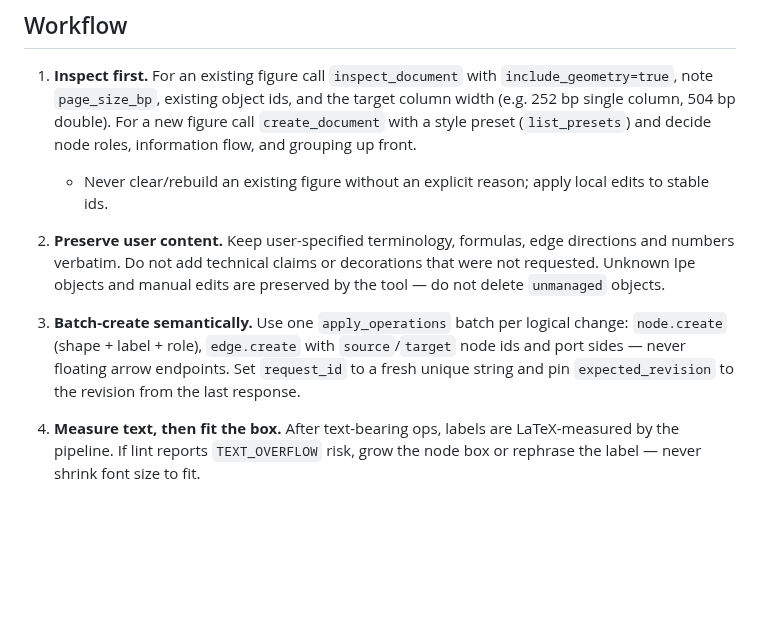
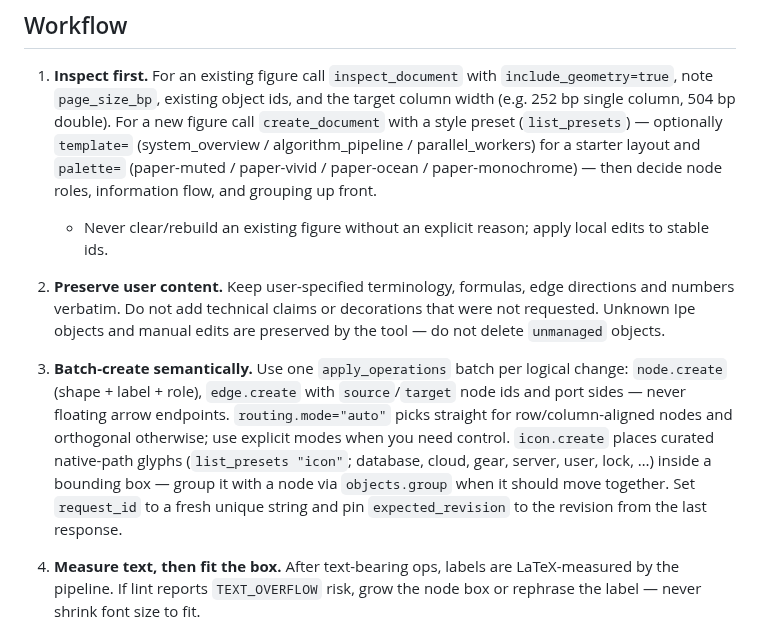
Before and after one commit to LHaiC/ipe-bandcraft, a Markdown page: skills/academic-figure/SKILL.md, the part around the change. Rendered like a GitHub page; blank space fills up the shorter version.

```diff
--- a/skills/academic-figure/SKILL.md
+++ b/skills/academic-figure/SKILL.md
@@ -15,8 +15,11 @@ around it.
 1. **Inspect first.** For an existing figure call `inspect_document` with
    `include_geometry=true`, note `page_size_bp`, existing object ids, and the
    target column width (e.g. 252 bp single column, 504 bp double). For a new
-   figure call `create_document` with a style preset (`list_presets`) and
-   decide node roles, information flow, and grouping up front.
+   figure call `create_document` with a style preset (`list_presets`) —
+   optionally `template=` (system_overview / algorithm_pipeline /
+   parallel_workers) for a starter layout and `palette=` (paper-muted /
+   paper-vivid / paper-ocean / paper-monochrome) — then decide node roles,
+   information flow, and grouping up front.
    - Never clear/rebuild an existing figure without an explicit reason;
      apply local edits to stable ids.
 
@@ -28,7 +31,12 @@ around it.
 3. **Batch-create semantically.** Use one `apply_operations` batch per
    logical change: `node.create` (shape + label + role), `edge.create` with
    `source`/`target` node ids and port sides — never floating arrow
-   endpoints. Set `request_id` to a fresh unique string and pin
+   endpoints. `routing.mode="auto"` picks straight for row/column-aligned
+   nodes and orthogonal otherwise; use explicit modes when you need control.
+   `icon.create` places curated native-path glyphs (`list_presets "icon"`;
+   database, cloud, gear, server, user, lock, …) inside a bounding box —
+   group it with a node via `objects.group` when it should move together.
+   Set `request_id` to a fresh unique string and pin
    `expected_revision` to the revision from the last response.
 
 4. **Measure text, then fit the box.** After text-bearing ops, labels are
```
Also changed, not shown: README.md (+19 -12 lines), docs/demo_composite.png (added), 13 other files.
